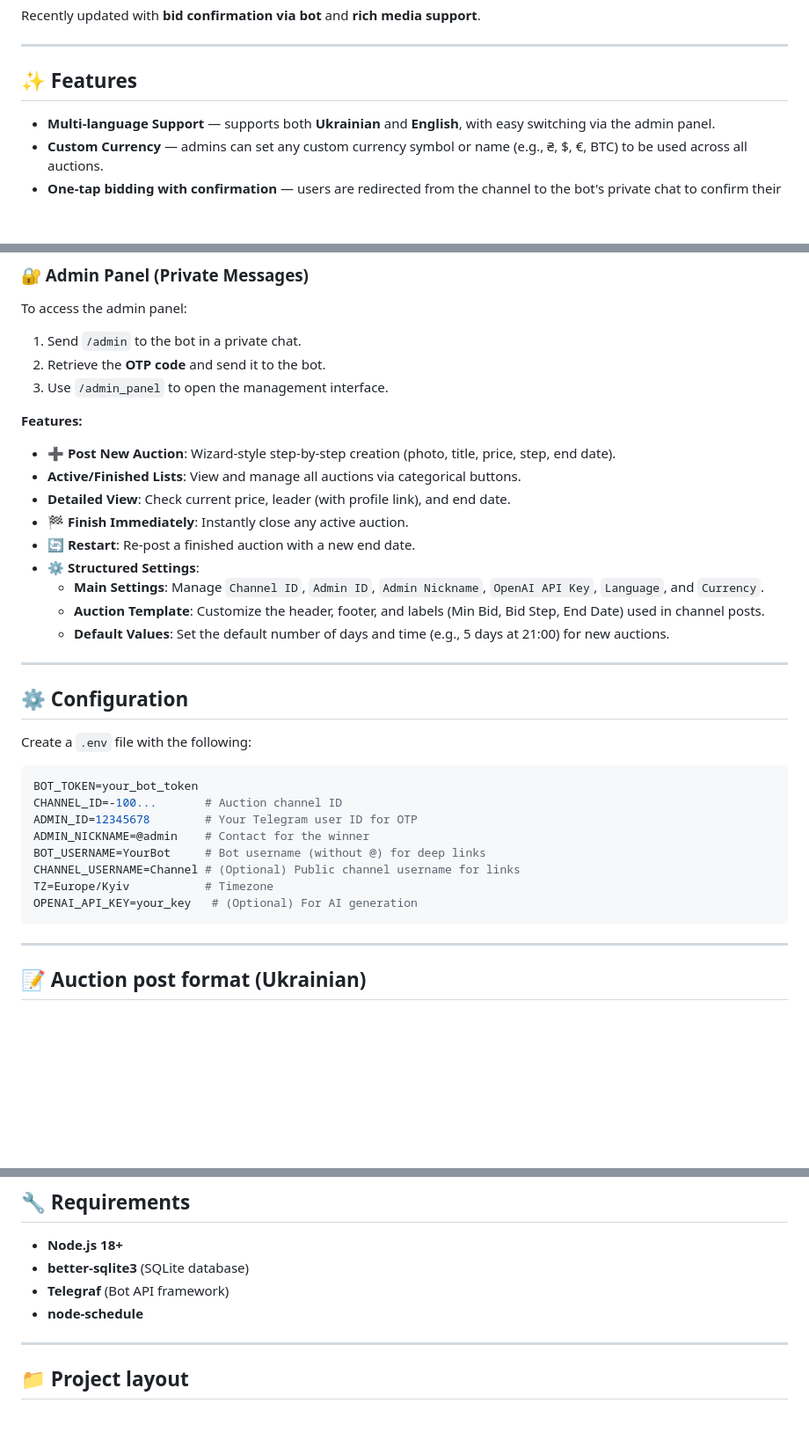
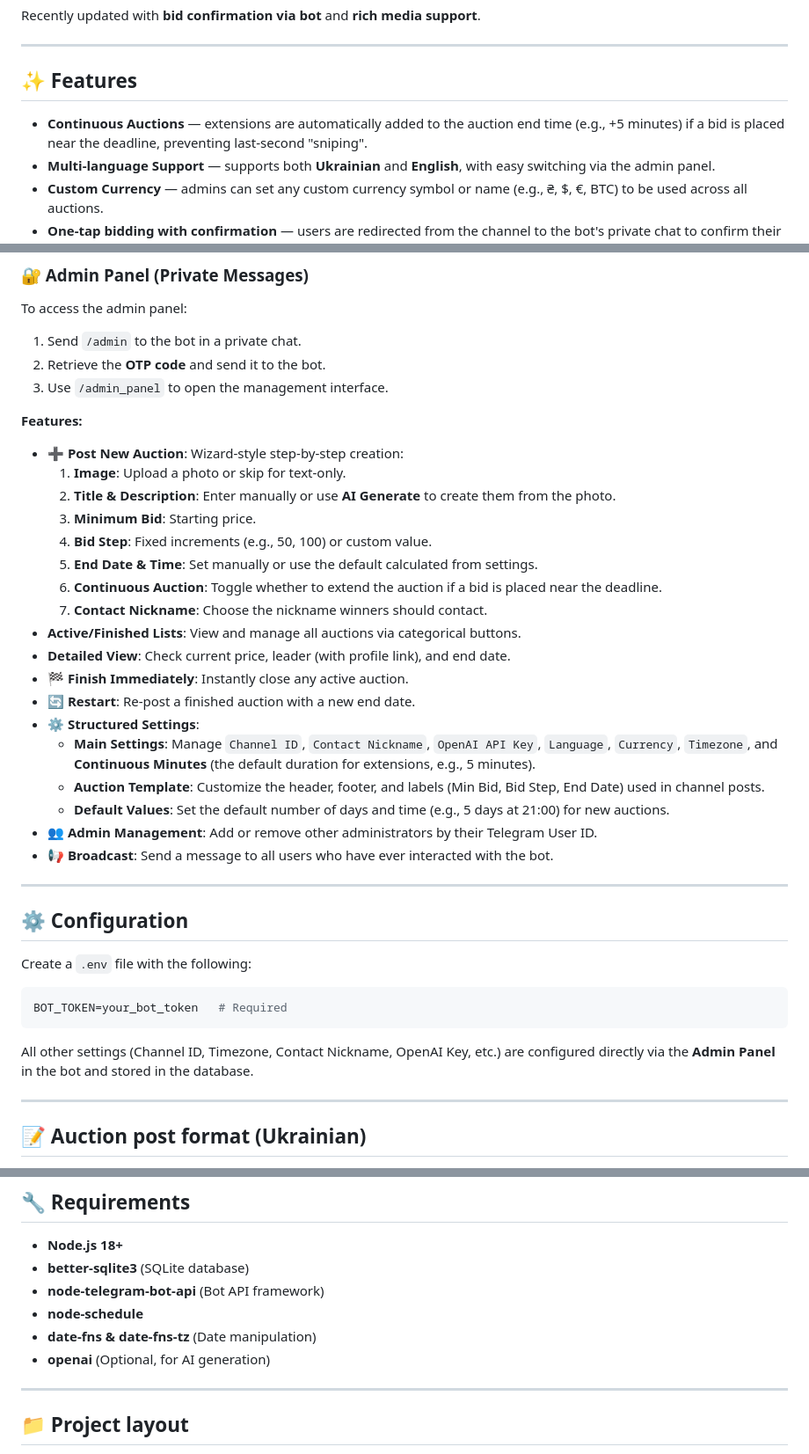
Before and after one commit to antoxa2584x/retro_auction_bot, a Markdown page: README.md, 3 parts joined by grey strips. Shown at 88% size. Drawn GitHub-style; blank space fills up the shorter version.

````diff
--- a/README.md
+++ b/README.md
@@ -8,6 +8,7 @@ Recently updated with **bid confirmation via bot** and **rich media support**.
 
 ## ✨ Features
 
+* **Continuous Auctions** — extensions are automatically added to the auction end time (e.g., +5 minutes) if a bid is placed near the deadline, preventing last-second "sniping".
 * **Multi-language Support** — supports both **Ukrainian** and **English**, with easy switching via the admin panel.
 * **Custom Currency** — admins can set any custom currency symbol or name (e.g., ₴, $, €, BTC) to be used across all auctions.
 * **One-tap bidding with confirmation** — users are redirected from the channel to the bot's private chat to confirm their bid, preventing accidental clicks.
@@ -46,15 +47,24 @@ To access the admin panel:
 3. Use `/admin_panel` to open the management interface.
 
 **Features:**
-* **➕ Post New Auction**: Wizard-style step-by-step creation (photo, title, price, step, end date).
+* **➕ Post New Auction**: Wizard-style step-by-step creation:
+    1. **Image**: Upload a photo or skip for text-only.
+    2. **Title & Description**: Enter manually or use **AI Generate** to create them from the photo.
+    3. **Minimum Bid**: Starting price.
+    4. **Bid Step**: Fixed increments (e.g., 50, 100) or custom value.
+    5. **End Date & Time**: Set manually or use the default calculated from settings.
+    6. **Continuous Auction**: Toggle whether to extend the auction if a bid is placed near the deadline.
+    7. **Contact Nickname**: Choose the nickname winners should contact.
 * **Active/Finished Lists**: View and manage all auctions via categorical buttons.
 * **Detailed View**: Check current price, leader (with profile link), and end date.
 * **🏁 Finish Immediately**: Instantly close any active auction.
 * **🔄 Restart**: Re-post a finished auction with a new end date.
 * **⚙️ Structured Settings**:
-    * **Main Settings**: Manage `Channel ID`, `Admin ID`, `Admin Nickname`, `OpenAI API Key`, `Language`, and `Currency`.
+    * **Main Settings**: Manage `Channel ID`, `Contact Nickname`, `OpenAI API Key`, `Language`, `Currency`, `Timezone`, and **Continuous Minutes** (the default duration for extensions, e.g., 5 minutes).
     * **Auction Template**: Customize the header, footer, and labels (Min Bid, Bid Step, End Date) used in channel posts.
     * **Default Values**: Set the default number of days and time (e.g., 5 days at 21:00) for new auctions.
+* **👥 Admin Management**: Add or remove other administrators by their Telegram User ID.
+* **📢 Broadcast**: Send a message to all users who have ever interacted with the bot.
 
 ---
 
@@ -63,15 +73,10 @@ To access the admin panel:
 Create a `.env` file with the following:
 
 ```env
-BOT_TOKEN=your_bot_token
-CHANNEL_ID=-100...       # Auction channel ID
-ADMIN_ID=12345678        # Your Telegram user ID for OTP
-ADMIN_NICKNAME=@admin    # Contact for the winner
-BOT_USERNAME=YourBot     # Bot username (without @) for deep links
-CHANNEL_USERNAME=Channel # (Optional) Public channel username for links
-TZ=Europe/Kyiv           # Timezone
-OPENAI_API_KEY=your_key   # (Optional) For AI generation
+BOT_TOKEN=your_bot_token   # Required
 ```
+
+All other settings (Channel ID, Timezone, Contact Nickname, OpenAI Key, etc.) are configured directly via the **Admin Panel** in the bot and stored in the database.
 
 ---
 
@@ -96,8 +101,10 @@ The bot extracts the **Title** as the first non-empty line between the configure
 
 * **Node.js 18+**
 * **better-sqlite3** (SQLite database)
-* **Telegraf** (Bot API framework)
+* **node-telegram-bot-api** (Bot API framework)
 * **node-schedule**
+* **date-fns & date-fns-tz** (Date manipulation)
+* **openai** (Optional, for AI generation)
 
 ---
 
````
